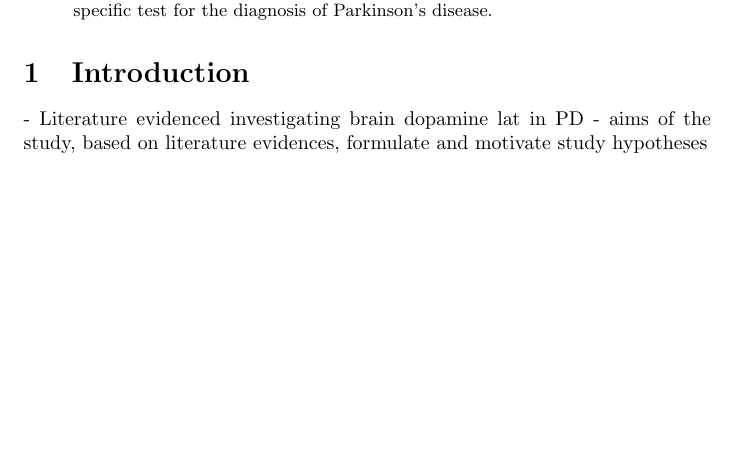
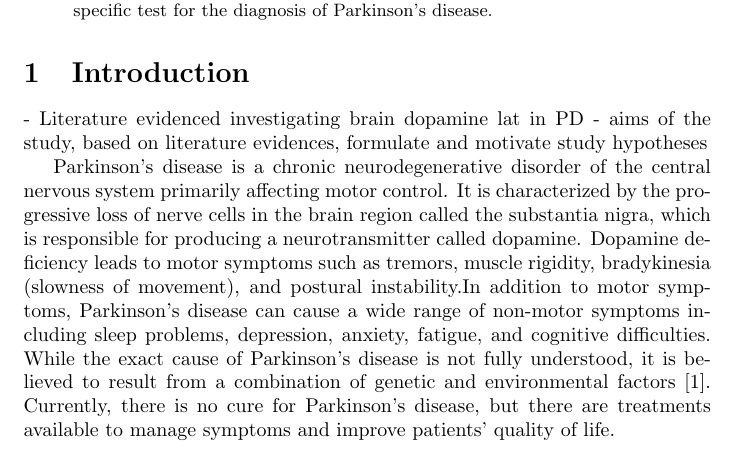
Before and after one commit to Letizia29/Homework-BPMDD, a LaTeX paper (report/report.tex): part of page 1 of 2, cut so that both start at the same text, the shorter picture padded with empty space. Compiled offline with pdfLaTeX.

Commit message:
inizio introduzione

```diff
--- a/report/report.tex
+++ b/report/report.tex
@@ -20,6 +20,11 @@ This study, which focuses on Parkinson's disease, aims to investigate the signif
 - Literature evidenced investigating brain dopamine lat in PD
 - aims of the study, based on literature evidences,
 formulate and motivate study hypotheses
+
+
+Parkinson's disease is a chronic neurodegenerative disorder of the central nervous system primarily affecting motor control. It is characterized by the progressive loss of nerve cells in the brain region called the substantia nigra, which is responsible for producing a neurotransmitter called dopamine. Dopamine deficiency leads to motor symptoms such as tremors, muscle rigidity, bradykinesia (slowness of movement), and postural instability.In addition to motor symptoms, Parkinson's disease can cause a wide range of non-motor symptoms including sleep problems, depression, anxiety, fatigue, and cognitive difficulties. While the exact cause of Parkinson's disease is not fully understood, it is believed to result from a combination of genetic and environmental factors [1]. Currently, there is no cure for Parkinson's disease, but there are treatments available to manage symptoms and improve patients’ quality of life.
+
+
 
 \section{Material and Methods}
 
```
Also changed, not shown: report/report.pdf, 3 other files.
